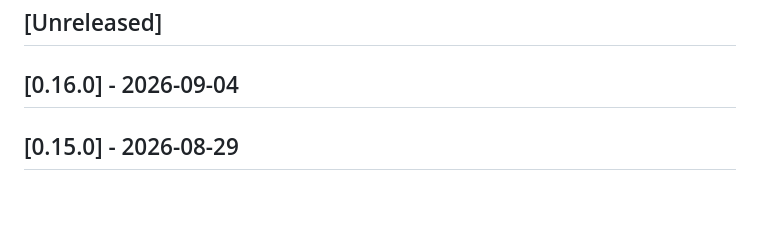
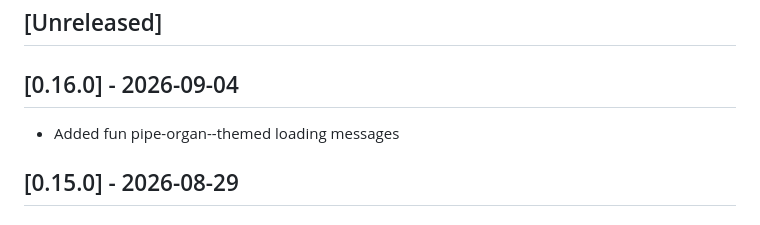
Before and after one commit to JoeyStanley/VoxHumana, a Markdown page: CHANGELOG.md, the part around the change. GitHub-like rendering.

Commit message:
bump from 0.15 to 0.16

```diff
--- a/CHANGELOG.md
+++ b/CHANGELOG.md
@@ -5,6 +5,7 @@ All notable changes to VoxHumana will be documented here.
 ## [Unreleased]
 
 ## [0.16.0] - 2026-09-04
+- Added fun pipe-organ--themed loading messages
 
 ## [0.15.0] - 2026-08-29
 ### Added
```
